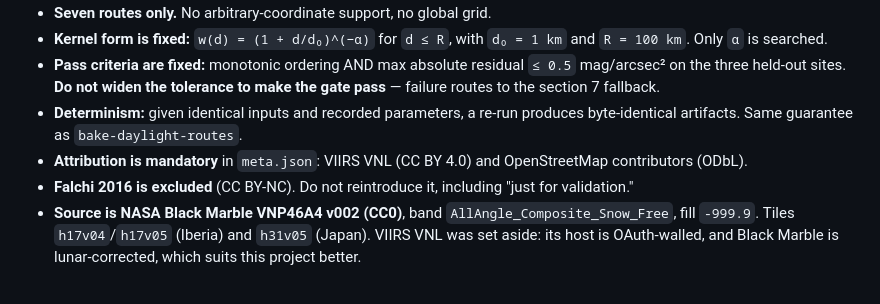
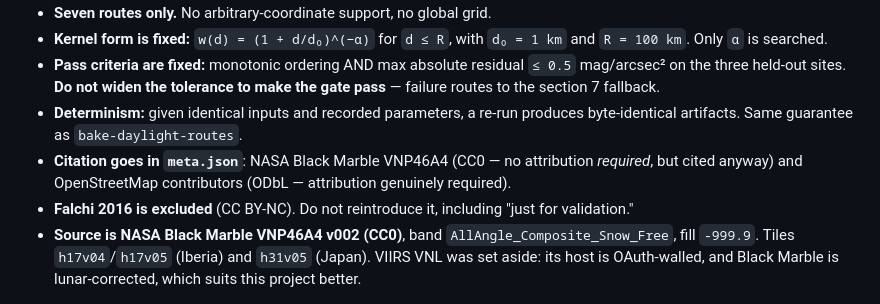
Before and after one commit to walktalkmeditate/pilgrim-landing, a Markdown page: docs/plans/2026-08-11-darkness-data-audit-plan.md, the part around the change. GitHub-like rendering.

Commit message:
docs(darkness): the attribution line still named the source we dropped

```diff
--- a/docs/plans/2026-08-11-darkness-data-audit-plan.md
+++ b/docs/plans/2026-08-11-darkness-data-audit-plan.md
@@ -21,7 +21,7 @@
 - **Kernel form is fixed:** `w(d) = (1 + d/d₀)^(−α)` for `d ≤ R`, with `d₀ = 1 km` and `R = 100 km`. Only `α` is searched.
 - **Pass criteria are fixed:** monotonic ordering AND max absolute residual `≤ 0.5` mag/arcsec² on the three held-out sites. **Do not widen the tolerance to make the gate pass** — failure routes to the section 7 fallback.
 - **Determinism:** given identical inputs and recorded parameters, a re-run produces byte-identical artifacts. Same guarantee as `bake-daylight-routes`.
-- **Attribution is mandatory** in `meta.json`: VIIRS VNL (CC BY 4.0) and OpenStreetMap contributors (ODbL).
+- **Citation goes in `meta.json`**: NASA Black Marble VNP46A4 (CC0 — no attribution *required*, but cited anyway) and OpenStreetMap contributors (ODbL — attribution genuinely required).
 - **Falchi 2016 is excluded** (CC BY-NC). Do not reintroduce it, including "just for validation."
 - **Source is NASA Black Marble VNP46A4 v002 (CC0)**, band `AllAngle_Composite_Snow_Free`, fill `-999.9`. Tiles `h17v04`/`h17v05` (Iberia) and `h31v05` (Japan). VIIRS VNL was set aside: its host is OAuth-walled, and Black Marble is lunar-corrected, which suits this project better.
 
```
